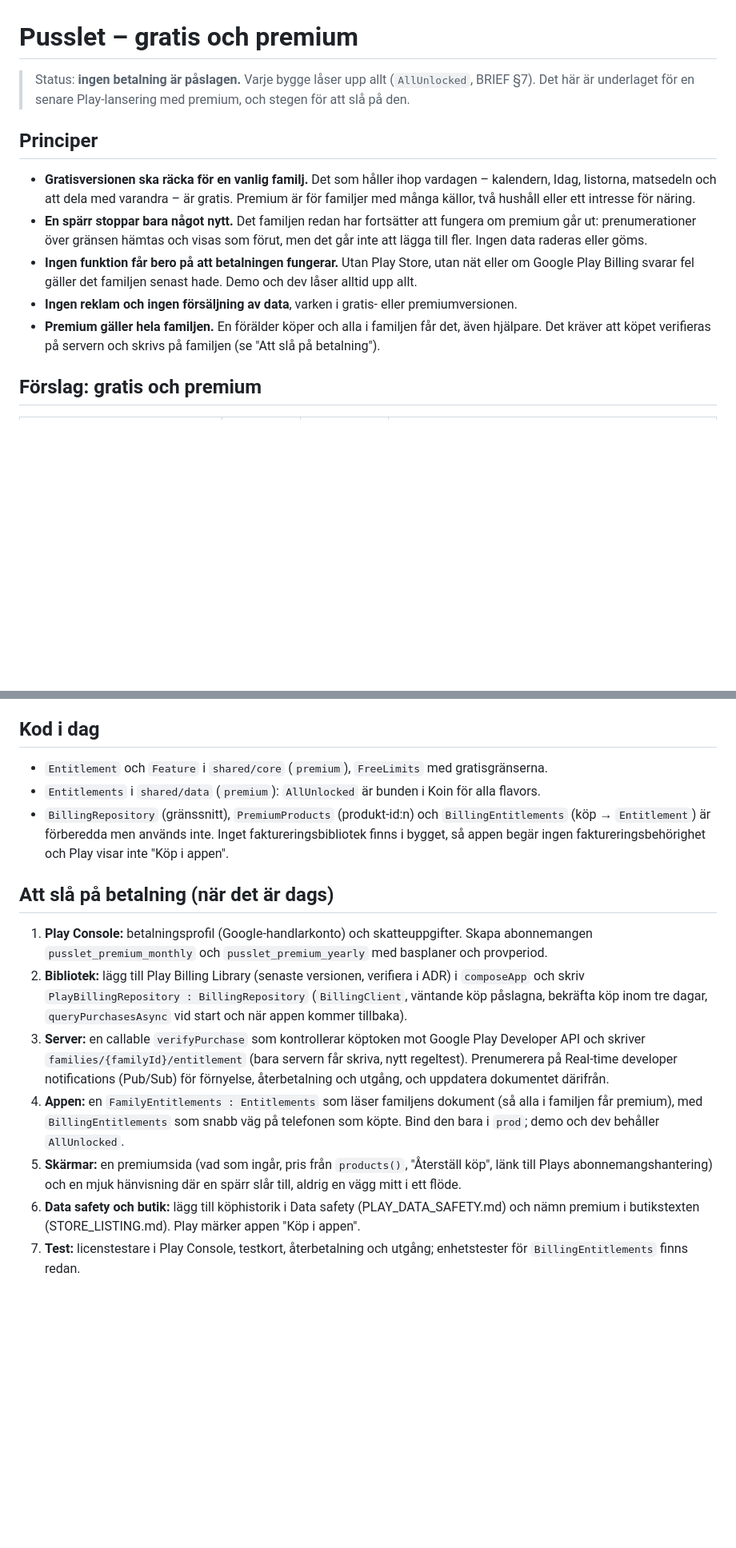
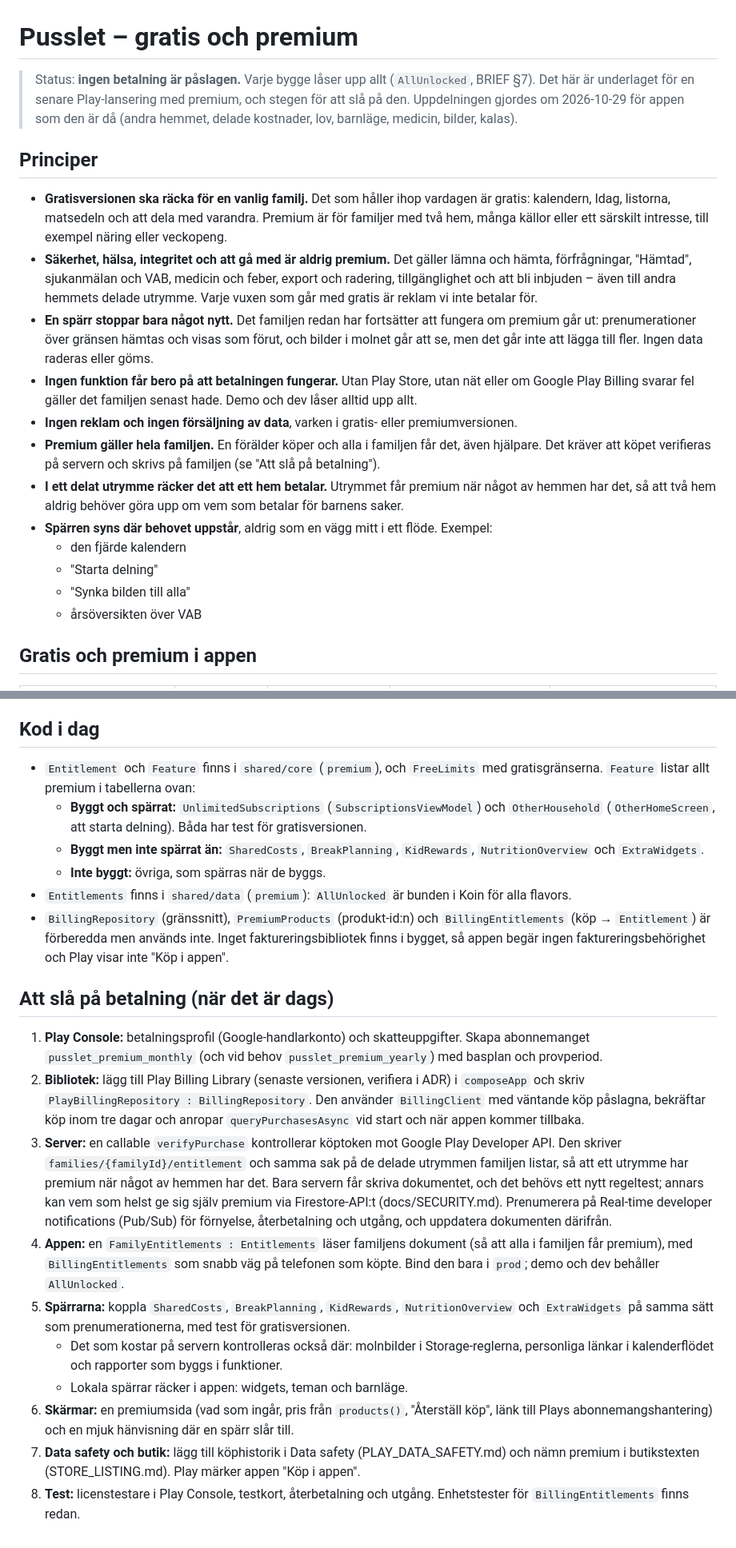
Before and after one commit to CinyxCoding/Pusslet, a Markdown page: docs/MONETIZATION.md, 2 parts joined by grey strips. Shown at 80% size. GitHub-like rendering; blank space fills up the shorter version.

```diff
--- a/docs/MONETIZATION.md
+++ b/docs/MONETIZATION.md
@@ -1,19 +1,31 @@
 # Pusslet – gratis och premium
 
 > Status: **ingen betalning är påslagen.** Varje bygge låser upp allt (`AllUnlocked`, BRIEF §7). Det här är underlaget
-> för en senare Play-lansering med premium, och stegen för att slå på den.
+> för en senare Play-lansering med premium, och stegen för att slå på den. Uppdelningen gjordes om 2026-10-29 för appen
+> som den är då (andra hemmet, delade kostnader, lov, barnläge, medicin, bilder, kalas).
 
 ## Principer
-- **Gratisversionen ska räcka för en vanlig familj.** Det som håller ihop vardagen – kalendern, Idag, listorna,
-  matsedeln och att dela med varandra – är gratis. Premium är för familjer med många källor, två hushåll eller ett
-  intresse för näring.
+- **Gratisversionen ska räcka för en vanlig familj.** Det som håller ihop vardagen är gratis: kalendern, Idag, listorna,
+  matsedeln och att dela med varandra. Premium är för familjer med två hem, många källor eller ett särskilt intresse,
+  till exempel näring eller veckopeng.
+- **Säkerhet, hälsa, integritet och att gå med är aldrig premium.** Det gäller lämna och hämta, förfrågningar,
+  "Hämtad", sjukanmälan och VAB, medicin och feber, export och radering, tillgänglighet och att bli inbjuden – även
+  till andra hemmets delade utrymme. Varje vuxen som går med gratis är reklam vi inte betalar för.
 - **En spärr stoppar bara något nytt.** Det familjen redan har fortsätter att fungera om premium går ut: prenumerationer
-  över gränsen hämtas och visas som förut, men det går inte att lägga till fler. Ingen data raderas eller göms.
+  över gränsen hämtas och visas som förut, och bilder i molnet går att se, men det går inte att lägga till fler. Ingen data
+  raderas eller göms.
 - **Ingen funktion får bero på att betalningen fungerar.** Utan Play Store, utan nät eller om Google Play Billing svarar fel
   gäller det familjen senast hade. Demo och dev låser alltid upp allt.
 - **Ingen reklam och ingen försäljning av data**, varken i gratis- eller premiumversionen.
 - **Premium gäller hela familjen.** En förälder köper och alla i familjen får det, även hjälpare. Det kräver att köpet
   verifieras på servern och skrivs på familjen (se "Att slå på betalning").
+- **I ett delat utrymme räcker det att ett hem betalar.** Utrymmet får premium när något av hemmen har det, så att två
+  hem aldrig behöver göra upp om vem som betalar för barnens saker.
+- **Spärren syns där behovet uppstår**, aldrig som en vägg mitt i ett flöde. Exempel:
+  - den fjärde kalendern
+  - "Starta delning"
+  - "Synka bilden till alla"
+  - årsöversikten över VAB
 
-## Förslag: gratis och premium
+## Gratis och premium i appen
 
@@ -49,25 +108,37 @@ Spärrarna finns i koden som `Feature` (`shared/core/.../premium/Entitlement.kt`
 
 ## Kod i dag
-- `Entitlement` och `Feature` i `shared/core` (`premium`), `FreeLimits` med gratisgränserna.
-- `Entitlements` i `shared/data` (`premium`): `AllUnlocked` är bunden i Koin för alla flavors.
+- `Entitlement` och `Feature` finns i `shared/core` (`premium`), och `FreeLimits` med gratisgränserna. `Feature` listar
+  allt premium i tabellerna ovan:
+  - **Byggt och spärrat:** `UnlimitedSubscriptions` (`SubscriptionsViewModel`) och `OtherHousehold` (`OtherHomeScreen`,
+    att starta delning). Båda har test för gratisversionen.
+  - **Byggt men inte spärrat än:** `SharedCosts`, `BreakPlanning`, `KidRewards`, `NutritionOverview` och `ExtraWidgets`.
+  - **Inte byggt:** övriga, som spärras när de byggs.
+- `Entitlements` finns i `shared/data` (`premium`): `AllUnlocked` är bunden i Koin för alla flavors.
 - `BillingRepository` (gränssnitt), `PremiumProducts` (produkt-id:n) och `BillingEntitlements` (köp → `Entitlement`) är
   förberedda men används inte. Inget faktureringsbibliotek finns i bygget, så appen begär ingen faktureringsbehörighet
   och Play visar inte "Köp i appen".
 
 ## Att slå på betalning (när det är dags)
-1. **Play Console:** betalningsprofil (Google-handlarkonto) och skatteuppgifter. Skapa abonnemangen
-   `pusslet_premium_monthly` och `pusslet_premium_yearly` med basplaner och provperiod.
+1. **Play Console:** betalningsprofil (Google-handlarkonto) och skatteuppgifter. Skapa abonnemanget
+   `pusslet_premium_monthly` (och vid behov `pusslet_premium_yearly`) med basplan och provperiod.
 2. **Bibliotek:** lägg till Play Billing Library (senaste versionen, verifiera i ADR) i `composeApp` och skriv
-   `PlayBillingRepository : BillingRepository` (`BillingClient`, väntande köp påslagna, bekräfta köp inom tre dagar,
-   `queryPurchasesAsync` vid start och när appen kommer tillbaka).
-3. **Server:** en callable `verifyPurchase` som kontrollerar köptoken mot Google Play Developer API och skriver
-   `families/{familyId}/entitlement` (bara servern får skriva, nytt regeltest). Prenumerera på Real-time developer
-   notifications (Pub/Sub) för förnyelse, återbetalning och utgång, och uppdatera dokumentet därifrån.
-4. **Appen:** en `FamilyEntitlements : Entitlements` som läser familjens dokument (så alla i familjen får premium), med
+   `PlayBillingRepository : BillingRepository`. Den använder `BillingClient` med väntande köp påslagna, bekräftar köp
+   inom tre dagar och anropar `queryPurchasesAsync` vid start och när appen kommer tillbaka.
+3. **Server:** en callable `verifyPurchase` kontrollerar köptoken mot Google Play Developer API. Den skriver
+   `families/{familyId}/entitlement` och samma sak på de delade utrymmen familjen listar, så att ett utrymme har premium
+   när något av hemmen har det. Bara servern får skriva dokumentet, och det behövs ett nytt regeltest; annars kan vem som
+   helst ge sig själv premium via Firestore-API:t (docs/SECURITY.md). Prenumerera på Real-time developer notifications
+   (Pub/Sub) för förnyelse, återbetalning och utgång, och uppdatera dokumenten därifrån.
+4. **Appen:** en `FamilyEntitlements : Entitlements` läser familjens dokument (så att alla i familjen får premium), med
    `BillingEntitlements` som snabb väg på telefonen som köpte. Bind den bara i `prod`; demo och dev behåller `AllUnlocked`.
-5. **Skärmar:** en premiumsida (vad som ingår, pris från `products()`, "Återställ köp", länk till Plays
-   abonnemangshantering) och en mjuk hänvisning där en spärr slår till, aldrig en vägg mitt i ett flöde.
-6. **Data safety och butik:** lägg till köphistorik i Data safety (PLAY_DATA_SAFETY.md) och nämn premium i
+5. **Spärrarna:** koppla `SharedCosts`, `BreakPlanning`, `KidRewards`, `NutritionOverview` och `ExtraWidgets` på samma
+   sätt som prenumerationerna, med test för gratisversionen.
+   - Det som kostar på servern kontrolleras också där: molnbilder i Storage-reglerna, personliga länkar i
+     kalenderflödet och rapporter som byggs i funktioner.
+   - Lokala spärrar räcker i appen: widgets, teman och barnläge.
+6. **Skärmar:** en premiumsida (vad som ingår, pris från `products()`, "Återställ köp", länk till Plays
+   abonnemangshantering) och en mjuk hänvisning där en spärr slår till.
+7. **Data safety och butik:** lägg till köphistorik i Data safety (PLAY_DATA_SAFETY.md) och nämn premium i
    butikstexten (STORE_LISTING.md). Play märker appen "Köp i appen".
-7. **Test:** licenstestare i Play Console, testkort, återbetalning och utgång; enhetstester för
-   `BillingEntitlements` finns redan.
+8. **Test:** licenstestare i Play Console, testkort, återbetalning och utgång. Enhetstester för `BillingEntitlements`
+   finns redan.
```
Also changed, not shown: other parts of docs/MONETIZATION.md (+70 -23 lines), docs/DECISIONS.md (+1 -1 lines).
